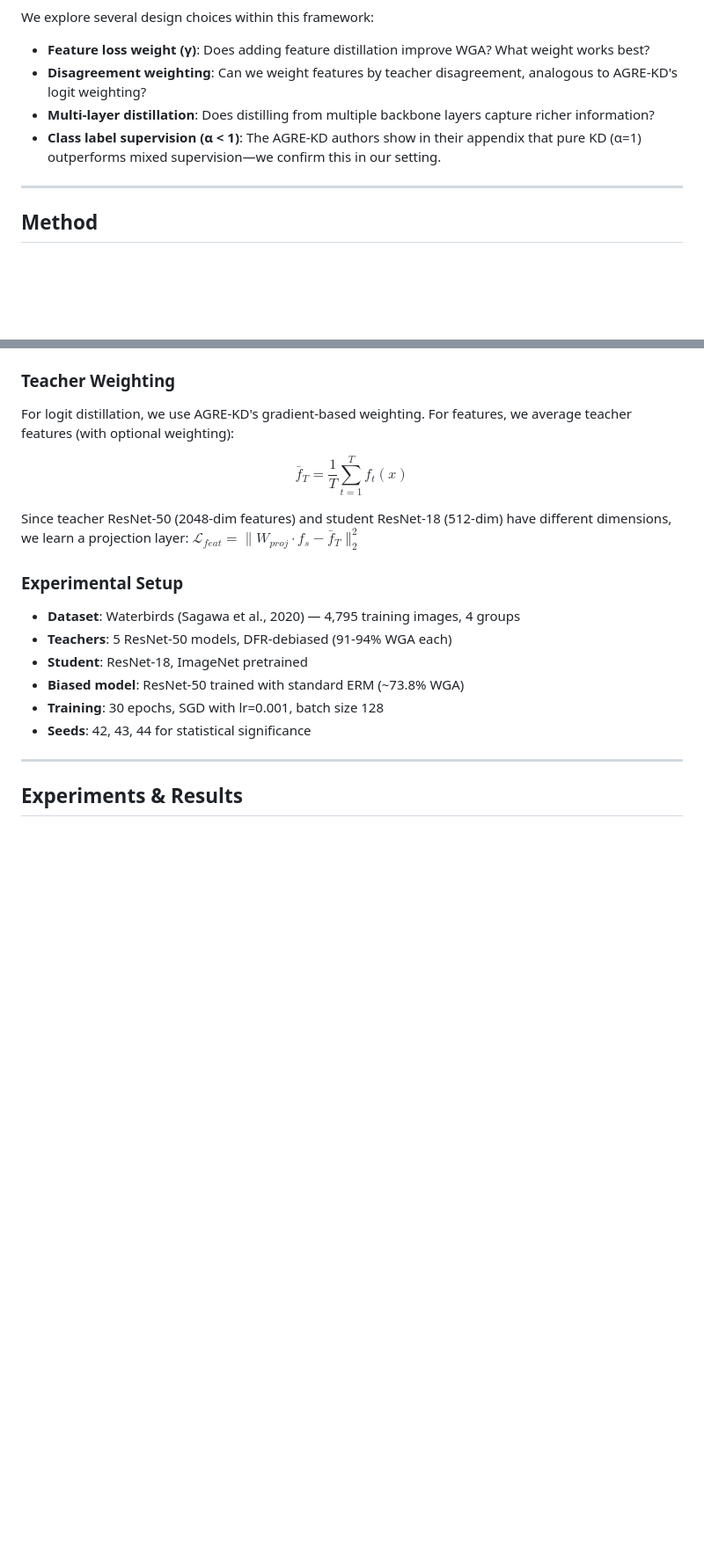
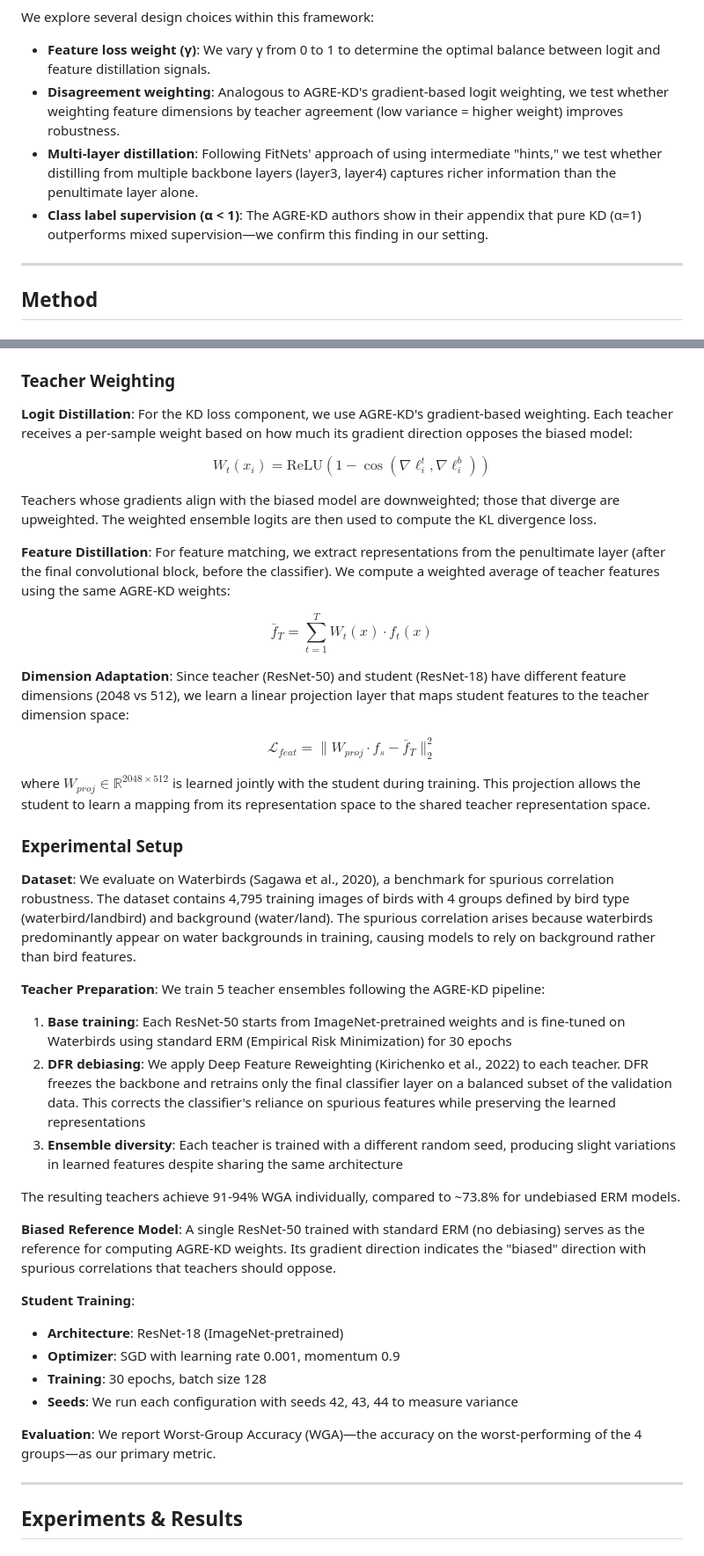
Before and after one commit to dat-tran05/robust-ensemble-kd, a Markdown page: docs/report/report.md, 2 parts joined by grey strips. Shown: that part at 88% size. GitHub-like rendering; blank space fills up the shorter version.

```diff
--- a/docs/report/report.md
+++ b/docs/report/report.md
@@ -72,10 +78,10 @@ where $\mathcal{L}_{feat} = \|f_s - \bar{f}_T\|_2^2$ matches student features to
 
 We explore several design choices within this framework:
 
-- **Feature loss weight (γ)**: Does adding feature distillation improve WGA? What weight works best?
-- **Disagreement weighting**: Can we weight features by teacher disagreement, analogous to AGRE-KD's logit weighting?
-- **Multi-layer distillation**: Does distilling from multiple backbone layers capture richer information?
-- **Class label supervision (α < 1)**: The AGRE-KD authors show in their appendix that pure KD (α=1) outperforms mixed supervision—we confirm this in our setting.
+- **Feature loss weight (γ)**: We vary γ from 0 to 1 to determine the optimal balance between logit and feature distillation signals.
+- **Disagreement weighting**: Analogous to AGRE-KD's gradient-based logit weighting, we test whether weighting feature dimensions by teacher agreement (low variance = higher weight) improves robustness.
+- **Multi-layer distillation**: Following FitNets' approach of using intermediate "hints," we test whether distilling from multiple backbone layers (layer3, layer4) captures richer information than the penultimate layer alone.
+- **Class label supervision (α < 1)**: The AGRE-KD authors show in their appendix that pure KD (α=1) outperforms mixed supervision—we confirm this finding in our setting.
 
 ---
 
@@ -99,22 +105,50 @@ The hyperparameters control the balance:
 
 ### Teacher Weighting
 
-For logit distillation, we use AGRE-KD's gradient-based weighting. For features, we average teacher features (with optional weighting):
+**Logit Distillation**: For the KD loss component, we use AGRE-KD's gradient-based weighting. Each teacher receives a per-sample weight based on how much its gradient direction opposes the biased model:
 
 $$
-\bar{f}_T = \frac{1}{T}\sum_{t=1}^{T} f_t(x)
+W_t(x_i) = \text{ReLU}\left(1 - \cos(\nabla\ell_i^t, \nabla\ell_i^b)\right)
 $$
 
-Since teacher ResNet-50 (2048-dim features) and student ResNet-18 (512-dim) have different dimensions, we learn a projection layer: $\mathcal{L}_{feat} = \|W_{proj} \cdot f_s - \bar{f}_T\|_2^2$
+Teachers whose gradients align with the biased model are downweighted; those that diverge are upweighted. The weighted ensemble logits are then used to compute the KL divergence loss.
+
+**Feature Distillation**: For feature matching, we extract representations from the penultimate layer (after the final convolutional block, before the classifier). We compute a weighted average of teacher features using the same AGRE-KD weights:
+
+$$
+\bar{f}_T = \sum_{t=1}^{T} W_t(x) \cdot f_t(x)
+$$
+
+**Dimension Adaptation**: Since teacher (ResNet-50) and student (ResNet-18) have different feature dimensions (2048 vs 512), we learn a linear projection layer that maps student features to the teacher dimension space:
+
+$$
+\mathcal{L}_{feat} = \|W_{proj} \cdot f_s - \bar{f}_T\|_2^2
+$$
+
+where $W_{proj} \in \mathbb{R}^{2048 \times 512}$ is learned jointly with the student during training. This projection allows the student to learn a mapping from its representation space to the shared teacher representation space.
 
 ### Experimental Setup
 
-- **Dataset**: Waterbirds (Sagawa et al., 2020) — 4,795 training images, 4 groups
-- **Teachers**: 5 ResNet-50 models, DFR-debiased (91-94% WGA each)
-- **Student**: ResNet-18, ImageNet pretrained
-- **Biased model**: ResNet-50 trained with standard ERM (~73.8% WGA)
-- **Training**: 30 epochs, SGD with lr=0.001, batch size 128
-- **Seeds**: 42, 43, 44 for statistical significance
+**Dataset**: We evaluate on Waterbirds (Sagawa et al., 2020), a benchmark for spurious correlation robustness. The dataset contains 4,795 training images of birds with 4 groups defined by bird type (waterbird/landbird) and background (water/land). The spurious correlation arises because waterbirds predominantly appear on water backgrounds in training, causing models to rely on background rather than bird features.
+
+**Teacher Preparation**: We train 5 teacher ensembles following the AGRE-KD pipeline:
+
+1. **Base training**: Each ResNet-50 starts from ImageNet-pretrained weights and is fine-tuned on Waterbirds using standard ERM (Empirical Risk Minimization) for 30 epochs
+2. **DFR debiasing**: We apply Deep Feature Reweighting (Kirichenko et al., 2022) to each teacher. DFR freezes the backbone and retrains only the final classifier layer on a balanced subset of the validation data. This corrects the classifier's reliance on spurious features while preserving the learned representations
+3. **Ensemble diversity**: Each teacher is trained with a different random seed, producing slight variations in learned features despite sharing the same architecture
+
+The resulting teachers achieve 91-94% WGA individually, compared to ~73.8% for undebiased ERM models.
+
+**Biased Reference Model**: A single ResNet-50 trained with standard ERM (no debiasing) serves as the reference for computing AGRE-KD weights. Its gradient direction indicates the "biased" direction with spurious correlations that teachers should oppose.
+
+**Student Training**:
+
+- **Architecture**: ResNet-18 (ImageNet-pretrained)
+- **Optimizer**: SGD with learning rate 0.001, momentum 0.9
+- **Training**: 30 epochs, batch size 128
+- **Seeds**: We run each configuration with seeds 42, 43, 44 to measure variance
+
+**Evaluation**: We report Worst-Group Accuracy (WGA)—the accuracy on the worst-performing of the 4 groups—as our primary metric.
 
 ---
 
```
Also changed, not shown: other parts of docs/report/report.md (+14 -2 lines).
